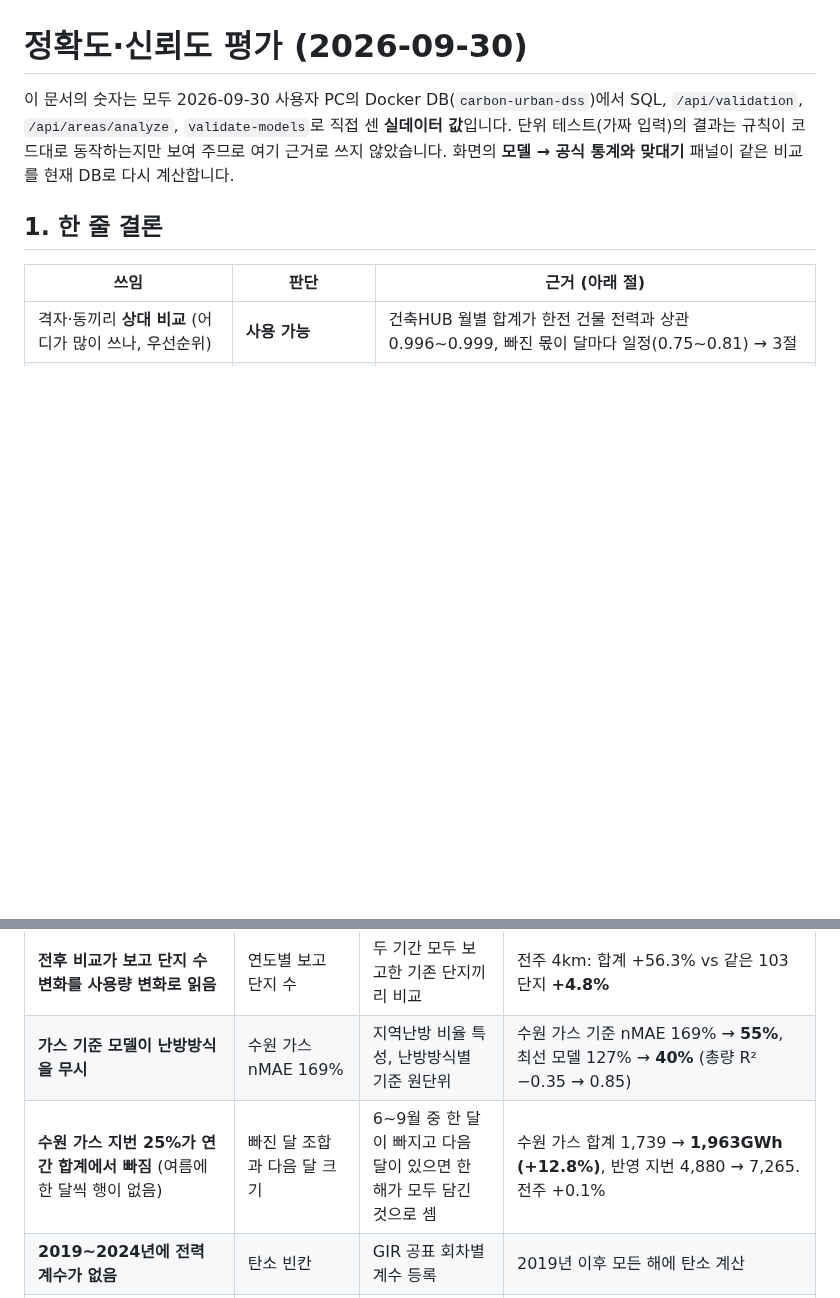
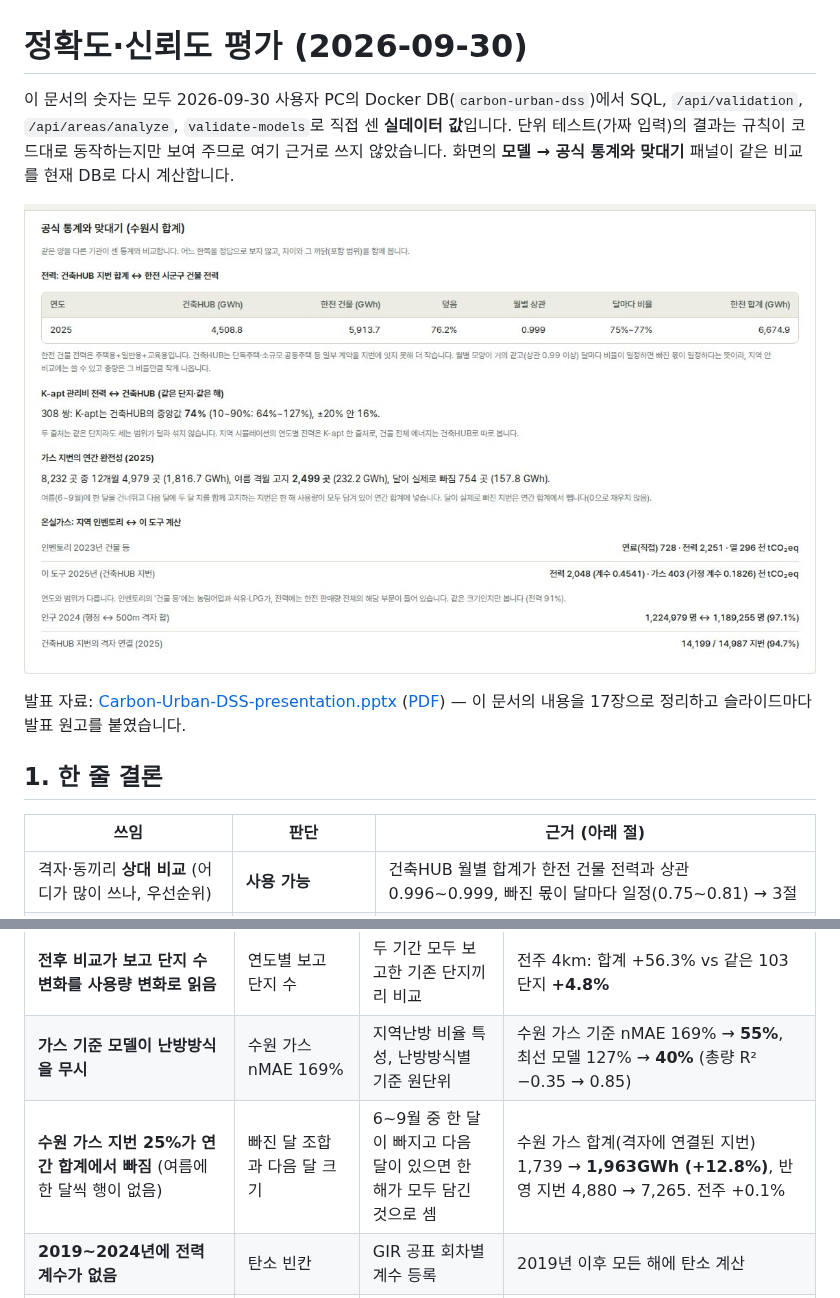
Before and after one commit to shy0401/Carbon-Urban-DSS, a Markdown page: docs/ACCURACY.md, 2 parts joined by grey strips. Rendered like a GitHub page; pictures changed too: docs/images/accuracy/a01-validation-suwon.jpg (added); blank space fills up the shorter version.

Commit message:
프로젝트 발표 자료 17장(.pptx·PDF): 소개, 정확도·신뢰도 점검, 고친 것, 남은 과제
슬라이드마다 발표 원고. 숫자는 docs/ACCURACY.md의 PC DB 실측값. 공식 통계 대조 화면(수원·전주)을
docs/images/accuracy에 두고 정확도 문서에 연결.

Co-Authored-By: Claude Opus 5.5 <noreply@anthropic.com>
Claude-Session: https://claude.ai/code/session_01FHHEuZJMkY1PRrj63r7SZr

```diff
--- a/docs/ACCURACY.md
+++ b/docs/ACCURACY.md
@@ -1,6 +1,10 @@
 # 정확도·신뢰도 평가 (2026-09-30)
 
 이 문서의 숫자는 모두 2026-09-30 사용자 PC의 Docker DB(`carbon-urban-dss`)에서 SQL, `/api/validation`, `/api/areas/analyze`, `validate-models`로 직접 센 **실데이터 값**입니다. 단위 테스트(가짜 입력)의 결과는 규칙이 코드대로 동작하는지만 보여 주므로 여기 근거로 쓰지 않았습니다. 화면의 **모델 → 공식 통계와 맞대기** 패널이 같은 비교를 현재 DB로 다시 계산합니다.
+
+![공식 통계와 맞대기: 수원시 (모델 화면, 2026-09-30)](images/accuracy/a01-validation-suwon.jpg)
+
+발표 자료: [Carbon-Urban-DSS-presentation.pptx](presentation/Carbon-Urban-DSS-presentation.pptx) ([PDF](presentation/Carbon-Urban-DSS-presentation.pdf)) — 이 문서의 내용을 17장으로 정리하고 슬라이드마다 발표 원고를 붙였습니다.
 
 ## 1. 한 줄 결론
 
@@ -103,7 +107,7 @@ K-apt ↔ 건축HUB (같은 단지·같은 해, 12개월 모두 있는 쌍): 전
 | **전력 시계열에 두 출처가 섞임** (K-apt + 2024년부터 건축HUB) | K-apt ↔ 건축HUB 같은 단지 비교(중앙값 77%) | 전력은 K-apt만, 가스는 건축HUB만 | 2024년의 가짜 증가(약 +30%) 제거 |
 | **전후 비교가 보고 단지 수 변화를 사용량 변화로 읽음** | 연도별 보고 단지 수 | 두 기간 모두 보고한 기존 단지끼리 비교 | 전주 4km: 합계 +56.3% vs 같은 103단지 **+4.8%** |
 | **가스 기준 모델이 난방방식을 무시** | 수원 가스 nMAE 169% | 지역난방 비율 특성, 난방방식별 기준 원단위 | 수원 가스 기준 nMAE 169% → **55%**, 최선 모델 127% → **40%** (총량 R² −0.35 → 0.85) |
-| **수원 가스 지번 25%가 연간 합계에서 빠짐** (여름에 한 달씩 행이 없음) | 빠진 달 조합과 다음 달 크기 | 6~9월 중 한 달이 빠지고 다음 달이 있으면 한 해가 모두 담긴 것으로 셈 | 수원 가스 합계 1,739 → **1,963GWh (+12.8%)**, 반영 지번 4,880 → 7,265. 전주 +0.1% |
+| **수원 가스 지번 25%가 연간 합계에서 빠짐** (여름에 한 달씩 행이 없음) | 빠진 달 조합과 다음 달 크기 | 6~9월 중 한 달이 빠지고 다음 달이 있으면 한 해가 모두 담긴 것으로 셈 | 수원 가스 합계(격자에 연결된 지번) 1,739 → **1,963GWh (+12.8%)**, 반영 지번 4,880 → 7,265. 전주 +0.1% |
 | **2019~2024년에 전력 계수가 없음** | 탄소 빈칸 | GIR 공표 회차별 계수 등록 | 2019년 이후 모든 해에 탄소 계산 |
 | **비교할 기준이 화면에 없음** | — | 모델 화면에 '공식 통계와 맞대기' 패널 | 한전·인벤토리·인구·격자 연결을 현재 DB로 계산 |
 
```
Also changed, not shown: README.md (+1 -1 lines), docs/images/accuracy/a02-validation-jeonju.jpg (added), 2 other files.
